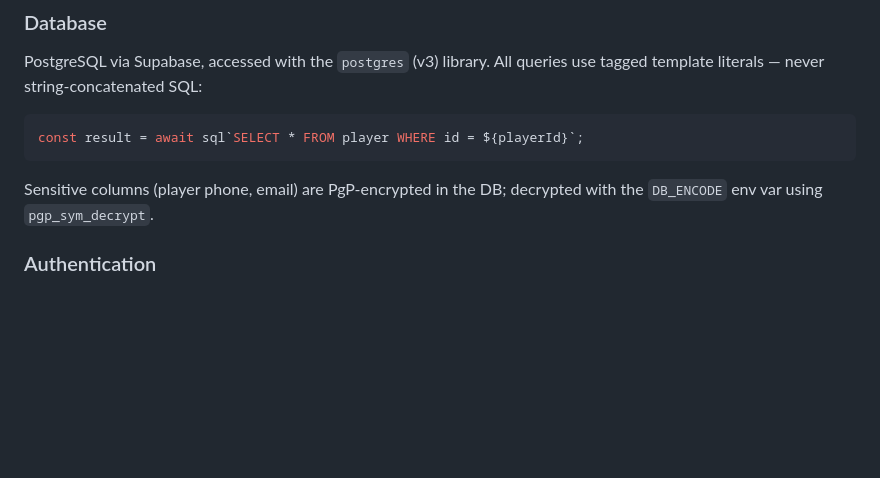
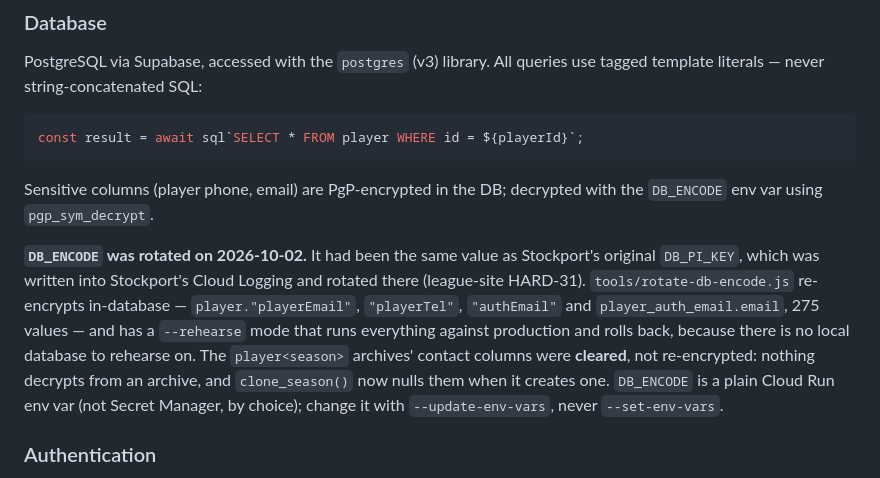
Before and after one commit to stockport-badminton/tameside, a Markdown page: CLAUDE.md, the part around the change. Rendered like a GitHub page; blank space fills up the shorter version.

Commit message:
Record the DB_ENCODE rotation
Applied and cut over 2026-10-02: revision tameside-site-00289-lhp, 37/37 env
vars present, all 275 live values decrypt under the new key, 2023-24 archive
contacts cleared, no decrypt or role-lookup errors in the logs since.

Co-Authored-By: Claude Opus 5.5 (1M context) <noreply@anthropic.com>

````diff
--- a/CLAUDE.md
+++ b/CLAUDE.md
@@ -101,6 +101,16 @@ const result = await sql`SELECT * FROM player WHERE id = ${playerId}`;
 ```
 
 Sensitive columns (player phone, email) are PgP-encrypted in the DB; decrypted with the `DB_ENCODE` env var using `pgp_sym_decrypt`.
+
+**`DB_ENCODE` was rotated on 2026-10-02.** It had been the same value as Stockport's original
+`DB_PI_KEY`, which was written into Stockport's Cloud Logging and rotated there (league-site
+HARD-31). `tools/rotate-db-encode.js` re-encrypts in-database — `player."playerEmail"`,
+`"playerTel"`, `"authEmail"` and `player_auth_email.email`, 275 values — and has a
+`--rehearse` mode that runs everything against production and rolls back, because there is
+no local database to rehearse on. The `player<season>` archives' contact columns were
+**cleared**, not re-encrypted: nothing decrypts from an archive, and `clone_season()` now
+nulls them when it creates one. `DB_ENCODE` is a plain Cloud Run env var (not Secret
+Manager, by choice); change it with `--update-env-vars`, never `--set-env-vars`.
 
 ### Authentication
 
````
